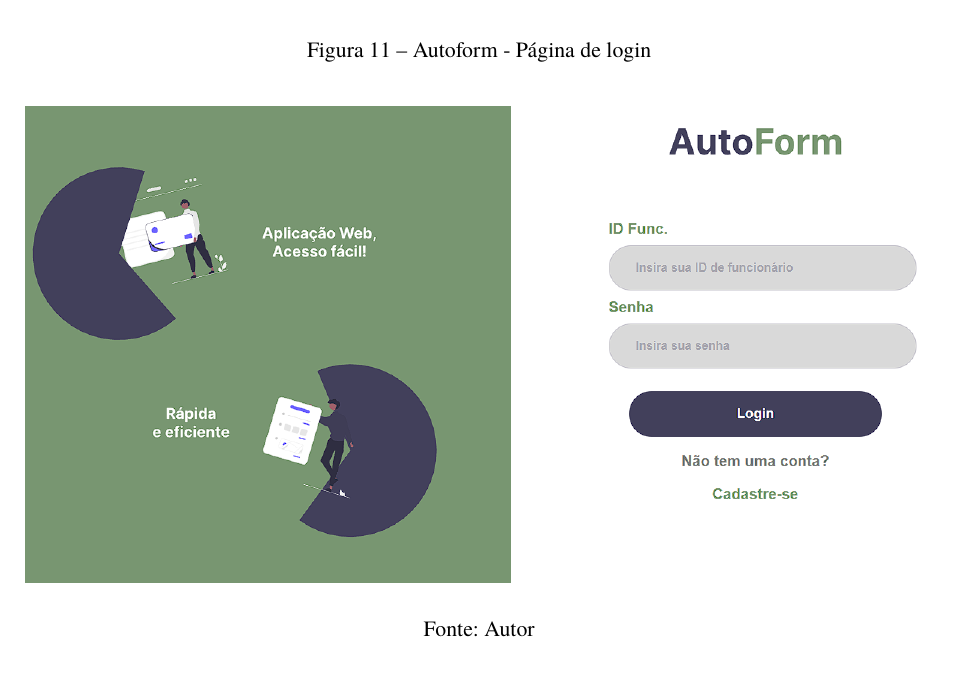
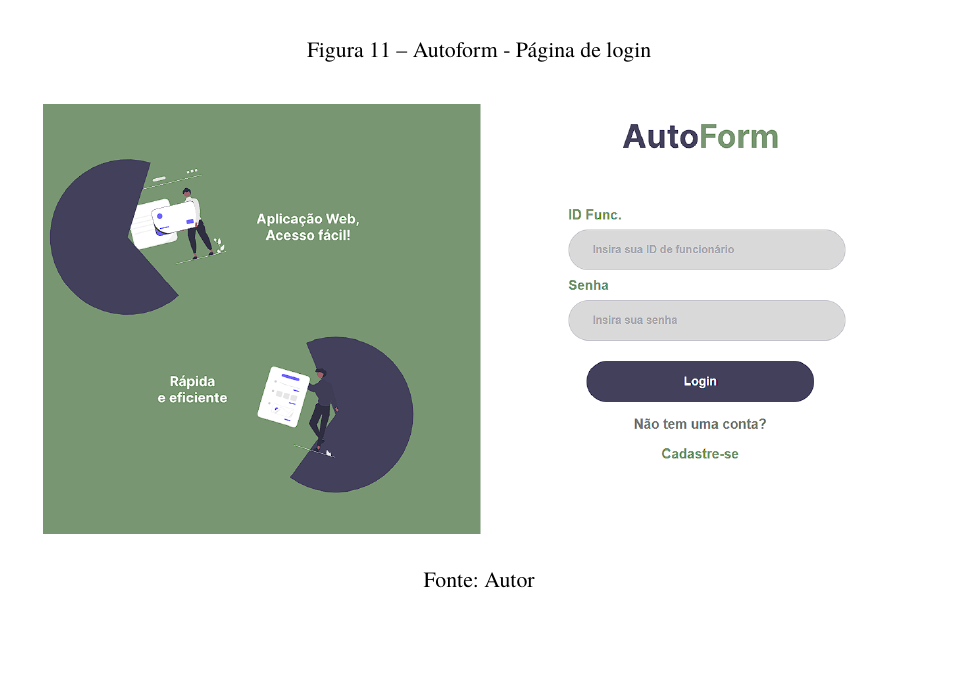
Before and after one commit to erikbarcella/latex-Autoform, a LaTeX thesis (abntex2-modelo-ifrs-osorio-ads-tcc.tex, which reads elementos-textuais/capitulo-4-desenvolvimento.tex): part of page 40 of 56 before the commit and part of page 40 of 55 after it, cut so that both start at the same text, the shorter picture padded with empty space. The pictures show the PDF file abntex2-modelo-ifrs-osorio-ads-tcc.pdf that the author committed with the source.

Commit message:
update
update

```diff
--- a/elementos-textuais/capitulo-4-desenvolvimento.tex
+++ b/elementos-textuais/capitulo-4-desenvolvimento.tex
@@ -88,7 +88,7 @@ Está página é responsável por realizar a autenticação do usuário, e para
 \begin{figure}[htb]
     \caption{\label{fig:tela-login}Autoform - Página de login}
     \begin{center}
-        \includegraphics[scale=0.5]{imagens/login-autoform.png}
+        \includegraphics[scale=0.45]{imagens/login-autoform.png}
     \end{center}
     \legend{Fonte: Autor}
 \end{figure}
@@ -134,7 +134,7 @@ Na página de cadastros, \autoref{fig:tela-cadastros-armas}, é possível visual
 \begin{figure}[H]
     \caption{\label{fig:tela-cadastros-armas}Autoform - Cadastros}
     \begin{center}
-        \includegraphics[scale=0.5]{imagens/autoform-cadastros.png}
+        \includegraphics[scale=0.45]{imagens/autoform-cadastros.png}
     \end{center}
     \legend{Fonte: Autor}
 \end{figure}
@@ -148,7 +148,7 @@ Essa estratégia de armazenamento temporário foi adotada visando manter a integ
 \begin{figure}[htb]
     \caption{\label{fig:tela-ael1}Autoform - Página de criação do AEL}
     \begin{center}
-        \includegraphics[scale=0.5]{imagens/autoform-ael-gerar.png}
+        \includegraphics[scale=0.45]{imagens/autoform-ael-gerar.png}
     \end{center}
     \legend{Fonte: Autor}
 \end{figure}
@@ -160,7 +160,7 @@ pois permite ao usuário selecionar uma arma previamente cadastrada, e os respec
 \begin{figure}[H]
     \caption{\label{fig:tela-ael-selecao}Autoform - Página de criação do AEL com opção para selecionar}
     \begin{center}
-        \includegraphics[scale=0.3]{imagens/autoform-ael-selecao.png}
+        \includegraphics[scale=0.45]{imagens/autoform-ael-selecao.png}
     \end{center}
     \legend{Fonte: Autor}
 \end{figure}
@@ -168,14 +168,14 @@ pois permite ao usuário selecionar uma arma previamente cadastrada, e os respec
 \begin{figure}[H]
     \caption{\label{fig:tela-ael2}Autoform - Página de criação do AEL -2}
     \begin{center}
-        \includegraphics[scale=0.5]{imagens/autoform-ael-gerar2.png}
+        \includegraphics[scale=0.45]{imagens/autoform-ael-gerar2.png}
     \end{center}
     \legend{Fonte: Autor}
 \end{figure}
 \begin{figure}[H]
     \caption{\label{fig:tela-ael3}Autoform - Página de criação do AEL-3}
     \begin{center}
-        \includegraphics[scale=0.5]{imagens/autoform-ael-gerar3.png}
+        \includegraphics[scale=0.45]{imagens/autoform-ael-gerar3.png}
     \end{center}
     \legend{Fonte: Autor}
 \end{figure}
@@ -183,7 +183,7 @@ pois permite ao usuário selecionar uma arma previamente cadastrada, e os respec
 \begin{figure}[H]
     \caption{\label{fig:tela-ael4}Autoform - Página de criação do AEL-4}
     \begin{center}
-        \includegraphics[scale=0.5]{imagens/autoform-ael-gerar4.png}
+        \includegraphics[scale=0.45]{imagens/autoform-ael-gerar4.png}
     \end{center}
     \legend{Fonte: Autor}
 \end{figure}
```
Also changed, not shown: abntex2-modelo-ifrs-osorio-ads-tcc.pdf, elementos-textuais/capitulo-4-desenvolvimento.tex (6 more changed lines).
